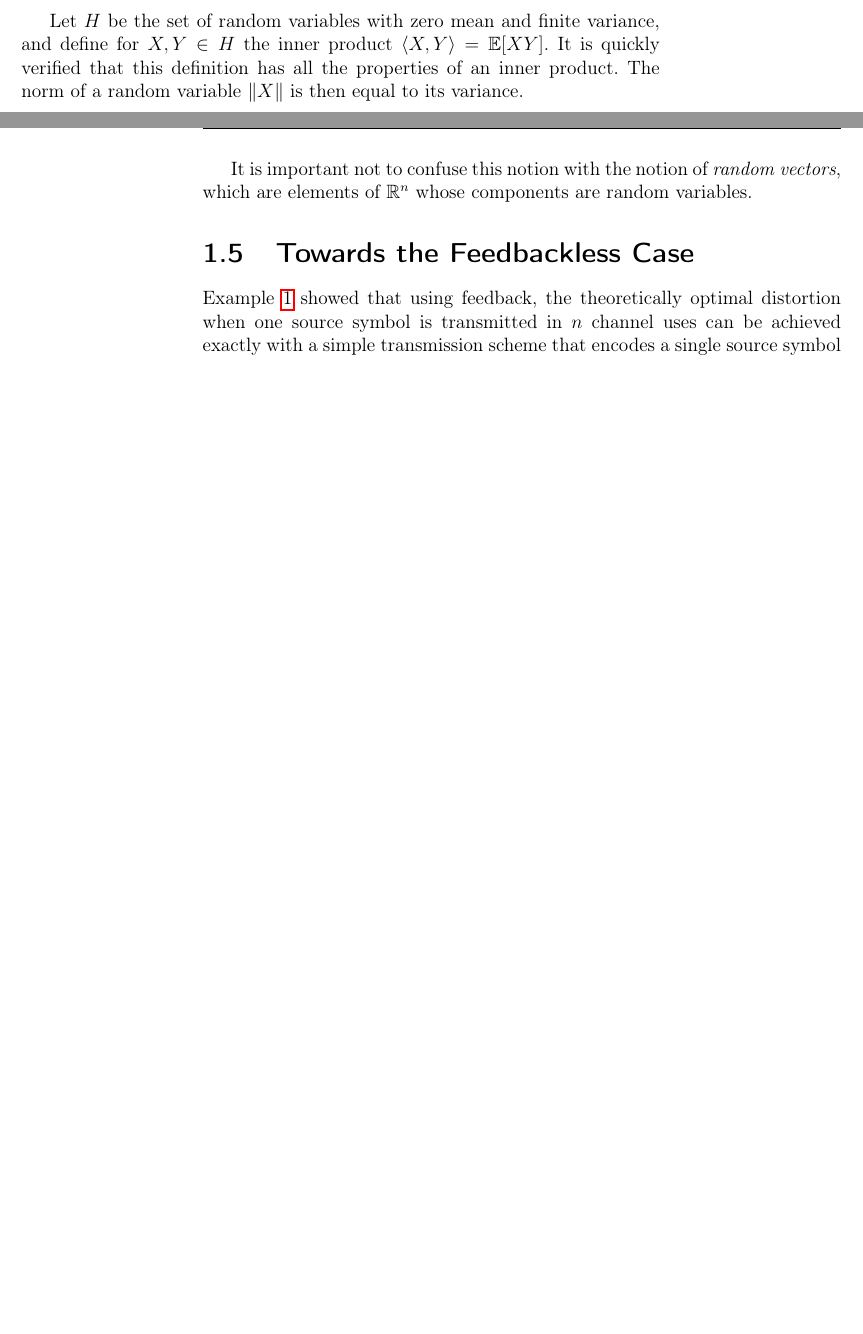
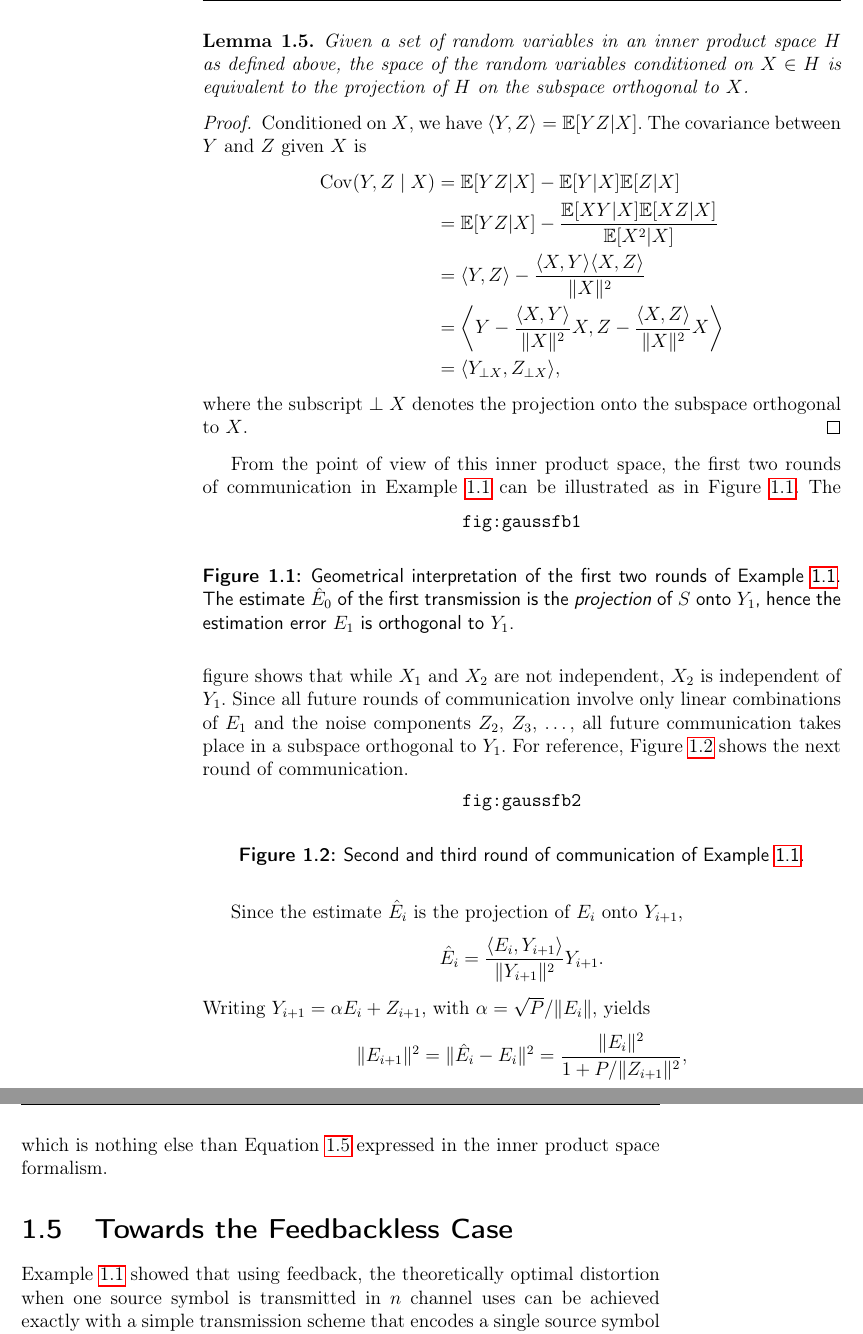
Before and after one commit to infogrind/phd_thesis, a LaTeX thesis (thesis.tex, which reads ch_feedback.tex, theoremdefs.tex, thesismac.tex): two parts of pages 13 and 14 of 15 before the commit and two parts of pages 14 and 15 of 17 after it, joined at a grey line, cut at the place of the change, the shorter picture padded with empty space. Compiled offline with pdfLaTeX.

Commit message:
- Added stuff about geometric interpretation - Changed proof of I(S^k;Y^n) <= I(X^n -> Y^n), in order to accomodate noisy   feedback - Updated theorem definitions such that everything (definitions, examples, ...   now also has the chapter number) - Fixed schedule document - Made a new story file with lots of pointers/ideas - Added a mathematica notebook to compute E[X | X+Y]
git-svn-id: svn+ssh://dionysos/volume1/homes/marius/svnroot/epfldocs/work@559 2b8fe21e-8702-0410-8809-fff53b49c4e2

```diff
--- a/ch_feedback.tex
+++ b/ch_feedback.tex
@@ -482,7 +487,3 @@ inner product space we follow Cramér and Leadbetter~\cite{CramerL1967}.)
   \end{enumerate}
 \end{definition}
 
-Let $H$ be the set of random variables with zero mean and finite variance, and
-define for $X, Y \in H$ the inner product $\sp XY = \E[X Y]$. It is quickly
-verified that this definition has all the properties of an inner product.
-The norm of a random variable $\|X\|$ is then equal to its variance.
@@ -489,8 +495,63 @@ The norm of a random variable $\|X\|$ is then equal to its variance.
 
-It is important not to confuse this notion with the notion of \emph{random
-vectors}, which are elements of~$\R^n$ whose components are random variables.
+\begin{lemma}
+  \label{lem:inprodspcond}
+  Given a set of random variables in an inner product space~$H$ as defined
+  above, the space of the random variables conditioned on $X \in H$ is
+  equivalent to the projection of $H$ on the subspace orthogonal to~$X$.
+\end{lemma}
+\begin{proof}
+  Conditioned on~$X$, we have $\sp YZ = \E[YZ|X]$. The covariance between $Y$
+  and~$Z$ given~$X$ is
+  \begin{align*}
+    \Cov(Y, Z \mid X) &= \E[YZ|X] - \E[Y|X]\E[Z|X] \\
+    &= \E[YZ|X] - \frac{\E[XY|X]\E[XZ|X]}{\E[X^2|X]} \\
+    &= \sp YZ - \frac{\sp XY \sp XZ}{\|X\|^2} \\
+    &= \left\bra Y - \frac{\sp XY}{\|X\|^2} X, Z - \frac{\sp XZ}{\|X\|^2} X
+    \right\ket \\
+    &= \sp{Y_{\perp X}}{Z_{\perp X}},
+  \end{align*}
+  where the subscript $\perp X$ denotes the projection onto the subspace
+  orthogonal to~$X$.
+\end{proof}
 
 
+From the point of view of this inner product space, the first two rounds of
+communication in Example~\ref{ex:gaussfb} can be illustrated as in
+Figure~\ref{fig:gaussfb1}.
+\begin{figure}[tbph]
+  \begin{center}
+    \texttt{fig:gaussfb1}
+  \end{center}
+  \caption{Geometrical interpretation of the first two rounds of
+  Example~\ref{ex:gaussfb}. The estimate $\Eh_0$ of the first transmission is
+  the \emph{projection} of $S$ onto $Y_1$, hence the estimation error $E_1$ is
+  orthogonal to~$Y_1$.}
+  \label{fig:gaussfb1}
+\end{figure}
+The figure shows that while $X_1$ and $X_2$ are not independent, $X_2$ is
+independent of $Y_1$. Since all future rounds of communication involve only
+linear combinations of~$E_1$ and the noise components $Z_2$, $Z_3$, \dots, all
+future communication takes place in a subspace orthogonal to~$Y_1$. For
+reference, \figref{gaussfb2} shows the next round of communication.
+\begin{figure}[tbph]
+  \begin{center}
+    \texttt{fig:gaussfb2}
+  \end{center}
+  \caption{Second and third round of communication of \exref{gaussfb}.}
+  \label{fig:gaussfb2}
+\end{figure}
+
+Since the estimate $\Eh_i$ is the projection of $E_i$ onto $Y_{i+1}$,
+\begin{equation*}
+  \Eh_i = \frac{\sp{E_i}{Y_{i+1}}}{\|Y_{i+1}\|^2} Y_{i+1}.
+\end{equation*}
+Writing $Y_{i+1} = \alpha E_i + Z_{i+1}$, with $\alpha = \sqrt{P}/\|E_i\|$,
+yields
+\begin{equation*}
+  \|E_{i+1}\|^2 = \|\Eh_i - E_i\|^2 = \frac{\|E_i\|^2}{1 + P/\|Z_{i+1}\|^2},
+\end{equation*}
+which is nothing else than Equation~\ref{eq:gaussvardec} expressed in the inner
+product space formalism.
 
 
 \section{Towards the Feedbackless Case}
--- a/theoremdefs.tex
+++ b/theoremdefs.tex
@@ -2,8 +2,8 @@
 \newtheorem{theorem}{Theorem}[chapter]
 \newtheorem{lemma}[theorem]{Lemma}
 \newtheorem{proposition}[theorem]{Proposition}
-\newtheorem{example}{Example}
-\newtheorem{definition}{Definition}
+\newtheorem{example}{Example}[chapter]
+\newtheorem{definition}{Definition}[chapter]
 
 \theoremstyle{definition}
-\newtheorem{remark}{Remark}
+\newtheorem{remark}{Remark}[chapter]
--- a/thesismac.tex
+++ b/thesismac.tex
@@ -36,6 +36,7 @@
 \DeclareMathOperator{\Erf}{Erf}
 \DeclareMathOperator{\Int}{int}
 \DeclareMathOperator{\Var}{Var}
+\DeclareMathOperator{\Cov}{Cov}
 \newcommand{\var}{\Var}
 \newcommand{\deq}{\stackrel{\text{def}}{=}}
 
@@ -49,6 +50,14 @@
 \newcommand{\abbrev}[1]{\textsc{\MakeLowercase{#1}}}
 \newcommand\cdf{\abbrev{CDF}}
 \newcommand\snr{\abbrev{SNR}}
+
+% Shortcuts for references
+\newcommand{\secref}[1]{Section~\ref{sec:#1}}
+\newcommand{\exref}[1]{Example~\ref{ex:#1}}
+\newcommand{\figref}[1]{Figure~\ref{fig:#1}}
+\newcommand{\appref}[1]{Appendix~\ref{app:#1}}
+\newcommand{\lemref}[1]{Lemma~\ref{lem:#1}}
+\newcommand{\thmref}[1]{Theorem~\ref{thm:#1}}
 
 % Used in distortion lower bound
 \newcommand{\pS}{{p_S}}
```
Also changed, not shown: ch_feedback.tex (30 more changed lines), 3 other files.
